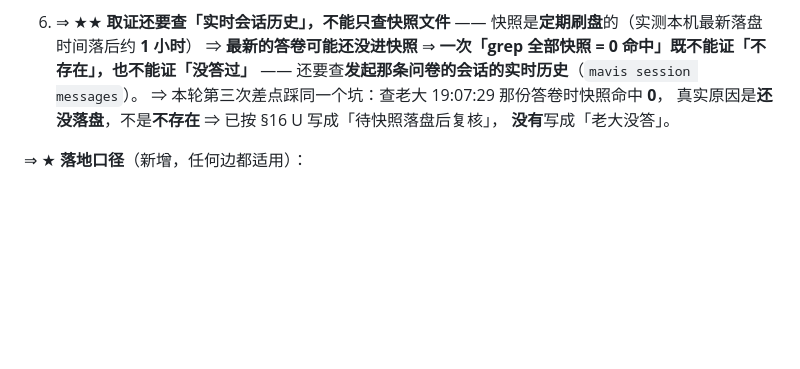
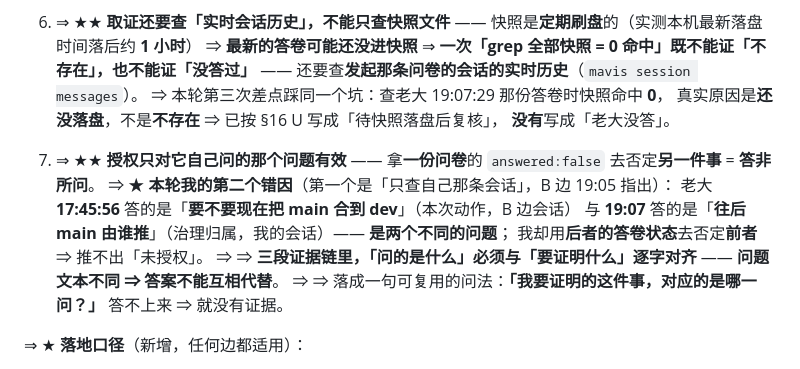
Before and after one commit to 1920977306/solobrave, a Markdown page: AGENTS.md, the part around the change. GitHub-like rendering; blank space fills up the shorter version.

Commit message:
docs(铁律): §16 T 补第 7 条 —— 授权只对它自己问的那个问题有效（答非所问）
★ 本轮我的第二个错因（B 边 19:05 指出）：
  老大 17:45:56 答的「要不要现在把 main 合到 dev」（本次动作）
  与 19:07 答的「往后 main 由谁推」（治理归属）是两个不同问题
  ⇒ 我用后者的答卷状态去否定前者 = 答非所问 ⇒ 推不出「未授权」
⇒ 落成可复用的问法：「我要证明的这件事，对应的是哪一问？」答不上来 ⇒ 就没有证据

```diff
--- a/AGENTS.md
+++ b/AGENTS.md
@@ -2370,6 +2370,16 @@ A 边在交接单里写过一句「合并闭合了一个已知盲区：A 边守
    真实原因是**还没落盘**，不是**不存在** ⇒ 已按 §16 U 写成「待快照落盘后复核」，
    **没有**写成「老大没答」。
 
+7. ⇒ ★★ **授权只对它自己问的那个问题有效** ——
+   拿**一份问卷**的 `answered:false` 去否定**另一件事** = **答非所问**。
+   ⇒ ★ **本轮我的第二个错因**（第一个是「只查自己那条会话」，B 边 19:05 指出）：
+   老大 **17:45:56** 答的是「**要不要现在把 main 合到 dev**」（本次动作，B 边会话）
+   与 **19:07** 答的是「**往后 main 由谁推**」（治理归属，我的会话）—— **是两个不同的问题**；
+   我却用**后者的答卷状态**去否定**前者** ⇒ 推不出「未授权」。
+   ⇒ ⇒ **三段证据链里，「问的是什么」必须与「要证明什么」逐字对齐** ——
+   **问题文本不同 ⇒ 答案不能互相代替**。
+   ⇒ ⇒ 落成一句可复用的问法：**「我要证明的这件事，对应的是哪一问？」** 答不上来 ⇒ 就没有证据。
+
 ⇒ ★ **落地口径**（新增，任何边都适用）：
 > 声称「某操作**已获授权**」或「某操作**未获授权**」之前，
 > 必须完成**跨全部相关会话快照**的取证，并在结论里**写明查过哪些会话快照文件**。
```
